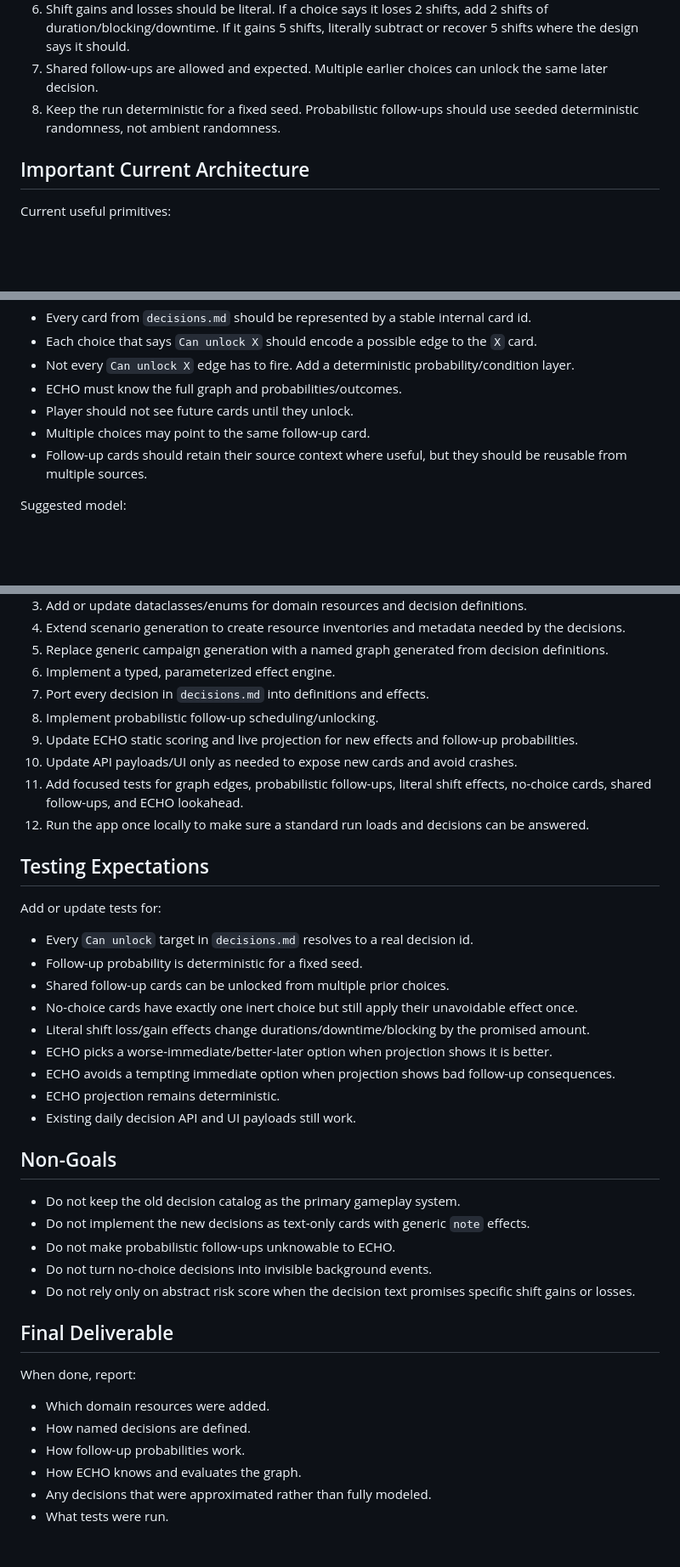
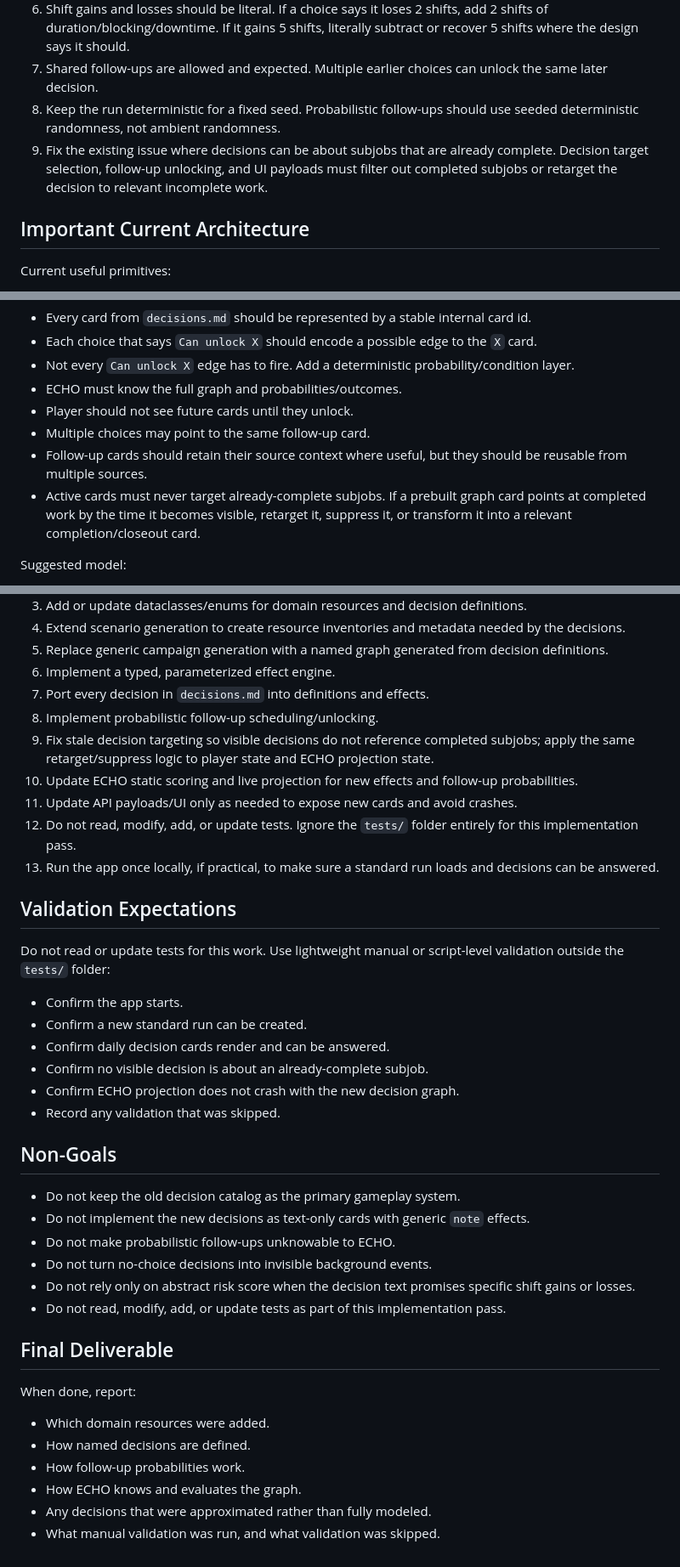
Before and after one commit to alexanderdoesvibecoding/echo-game, a Markdown page: prompt.md, 3 parts joined by grey strips. Shown at 85% size. Rendered like a GitHub page; blank space fills up the shorter version.

Commit message:
prompt updates

```diff
--- a/prompt.md
+++ b/prompt.md
@@ -20,6 +20,7 @@ This is expected to be a sweeping change. Do not treat the current decision code
 6. Shift gains and losses should be literal. If a choice says it loses 2 shifts, add 2 shifts of duration/blocking/downtime. If it gains 5 shifts, literally subtract or recover 5 shifts where the design says it should.
 7. Shared follow-ups are allowed and expected. Multiple earlier choices can unlock the same later decision.
 8. Keep the run deterministic for a fixed seed. Probabilistic follow-ups should use seeded deterministic randomness, not ambient randomness.
+9. Fix the existing issue where decisions can be about subjobs that are already complete. Decision target selection, follow-up unlocking, and UI payloads must filter out completed subjobs or retarget the decision to relevant incomplete work.
 
 ## Important Current Architecture
 
@@ -67,6 +68,7 @@ Requirements:
 - Player should not see future cards until they unlock.
 - Multiple choices may point to the same follow-up card.
 - Follow-up cards should retain their source context where useful, but they should be reusable from multiple sources.
+- Active cards must never target already-complete subjobs. If a prebuilt graph card points at completed work by the time it becomes visible, retarget it, suppress it, or transform it into a relevant completion/closeout card.
 
 Suggested model:
 
@@ -167,24 +169,22 @@ Better end state:
 6. Implement a typed, parameterized effect engine.
 7. Port every decision in `decisions.md` into definitions and effects.
 8. Implement probabilistic follow-up scheduling/unlocking.
-9. Update ECHO static scoring and live projection for new effects and follow-up probabilities.
-10. Update API payloads/UI only as needed to expose new cards and avoid crashes.
-11. Add focused tests for graph edges, probabilistic follow-ups, literal shift effects, no-choice cards, shared follow-ups, and ECHO lookahead.
-12. Run the app once locally to make sure a standard run loads and decisions can be answered.
+9. Fix stale decision targeting so visible decisions do not reference completed subjobs; apply the same retarget/suppress logic to player state and ECHO projection state.
+10. Update ECHO static scoring and live projection for new effects and follow-up probabilities.
+11. Update API payloads/UI only as needed to expose new cards and avoid crashes.
+12. Do not read, modify, add, or update tests. Ignore the `tests/` folder entirely for this implementation pass.
+13. Run the app once locally, if practical, to make sure a standard run loads and decisions can be answered.
 
-## Testing Expectations
+## Validation Expectations
 
-Add or update tests for:
+Do not read or update tests for this work. Use lightweight manual or script-level validation outside the `tests/` folder:
 
-- Every `Can unlock` target in `decisions.md` resolves to a real decision id.
-- Follow-up probability is deterministic for a fixed seed.
-- Shared follow-up cards can be unlocked from multiple prior choices.
-- No-choice cards have exactly one inert choice but still apply their unavoidable effect once.
-- Literal shift loss/gain effects change durations/downtime/blocking by the promised amount.
-- ECHO picks a worse-immediate/better-later option when projection shows it is better.
-- ECHO avoids a tempting immediate option when projection shows bad follow-up consequences.
-- ECHO projection remains deterministic.
-- Existing daily decision API and UI payloads still work.
+- Confirm the app starts.
+- Confirm a new standard run can be created.
+- Confirm daily decision cards render and can be answered.
+- Confirm no visible decision is about an already-complete subjob.
+- Confirm ECHO projection does not crash with the new decision graph.
+- Record any validation that was skipped.
 
 ## Non-Goals
 
@@ -193,6 +193,7 @@ Add or update tests for:
 - Do not make probabilistic follow-ups unknowable to ECHO.
 - Do not turn no-choice decisions into invisible background events.
 - Do not rely only on abstract risk score when the decision text promises specific shift gains or losses.
+- Do not read, modify, add, or update tests as part of this implementation pass.
 
 ## Final Deliverable
 
@@ -203,4 +204,4 @@ When done, report:
 - How follow-up probabilities work.
 - How ECHO knows and evaluates the graph.
 - Any decisions that were approximated rather than fully modeled.
-- What tests were run.
+- What manual validation was run, and what validation was skipped.
```
